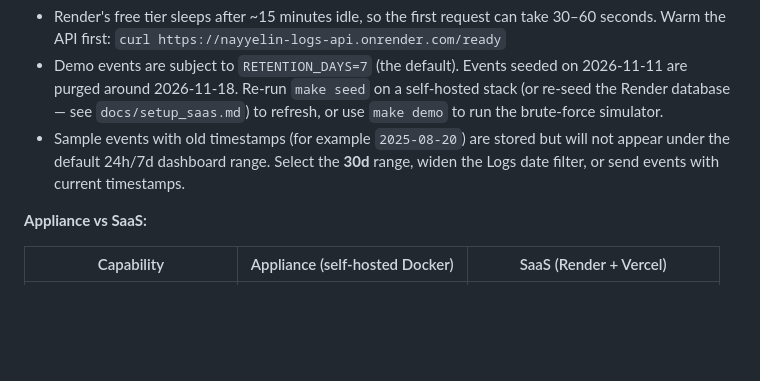
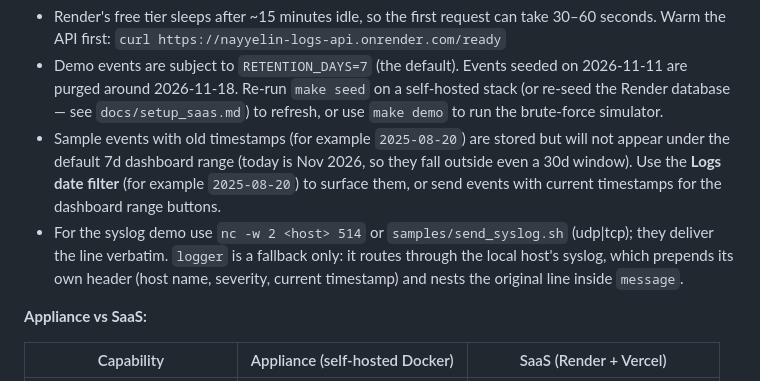
Before and after one commit to Nayyelin-14/Logs-Manager, a Markdown page: README.md, the part around the change. GitHub-like rendering; blank space fills up the shorter version.

Commit message:
docs: correct dashboard range advice for old sample events and syslog demo tip
- Replace the incorrect 'select the 30d range' advice: 2025-dated sample
  events fall outside even a 30d window (today is Nov 2026). Use the Logs
  date filter or send current timestamps.
- Add a demo tip recommending nc/send_syslog.sh for syslog and noting that
  logger wraps the line in the local host's syslog header.

```diff
--- a/README.md
+++ b/README.md
@@ -38,8 +38,15 @@ passwords and prints them once. The hosted demo was seeded with `Pass@123`.
   stack (or re-seed the Render database — see `docs/setup_saas.md`) to refresh,
   or use `make demo` to run the brute-force simulator.
 - Sample events with old timestamps (for example `2025-08-20`) are stored but
-  will not appear under the default 24h/7d dashboard range. Select the **30d**
-  range, widen the Logs date filter, or send events with current timestamps.
+  will not appear under the default 7d dashboard range (today is Nov 2026, so
+  they fall outside even a 30d window). Use the **Logs date filter** (for
+  example `2025-08-20`) to surface them, or send events with current
+  timestamps for the dashboard range buttons.
+- For the syslog demo use `nc -w 2 <host> 514` or `samples/send_syslog.sh`
+  (udp|tcp); they deliver the line verbatim. `logger` is a fallback only: it
+  routes through the local host's syslog, which prepends its own header
+  (host name, severity, current timestamp) and nests the original line inside
+  `message`.
 
 **Appliance vs SaaS:**
 
```
